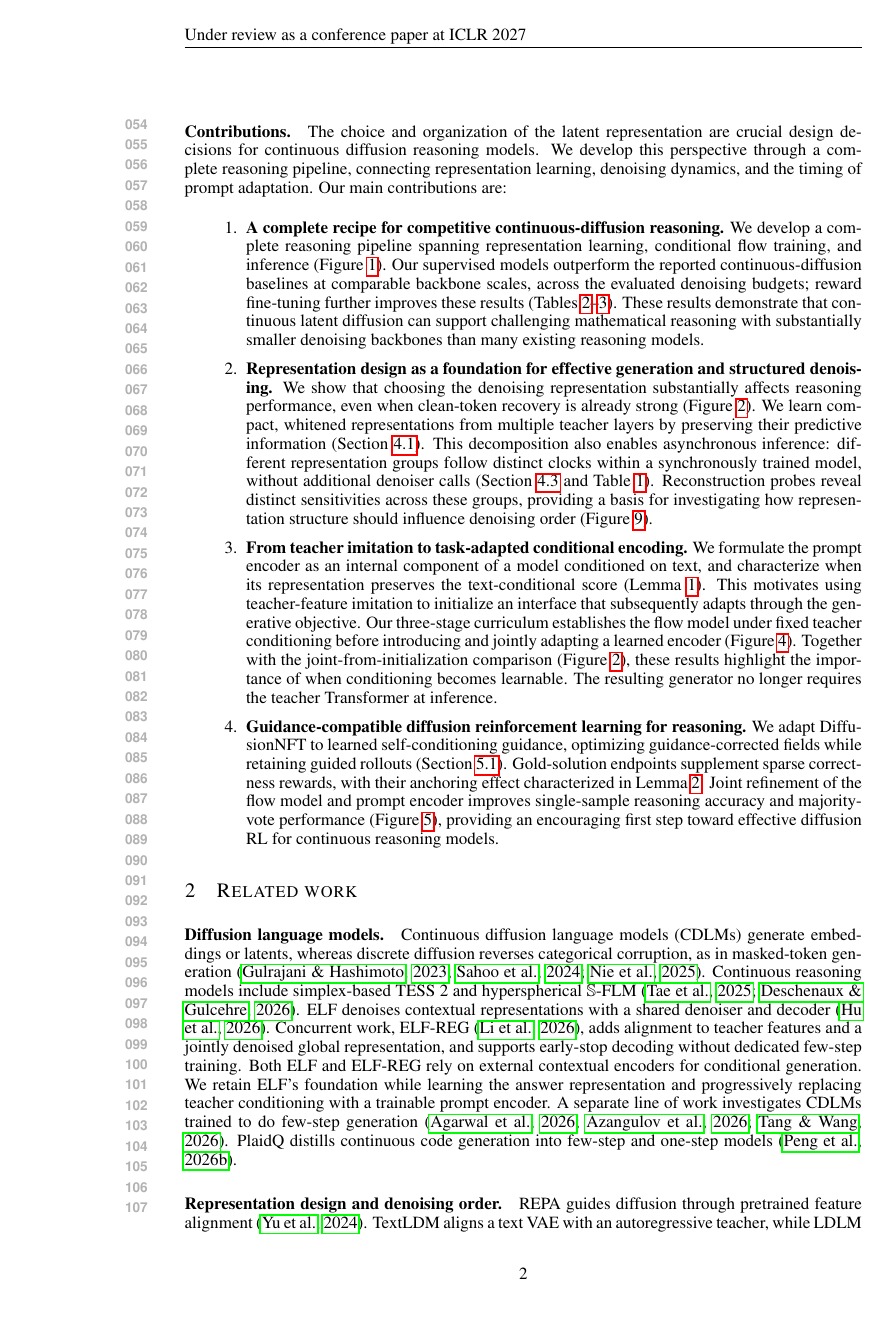
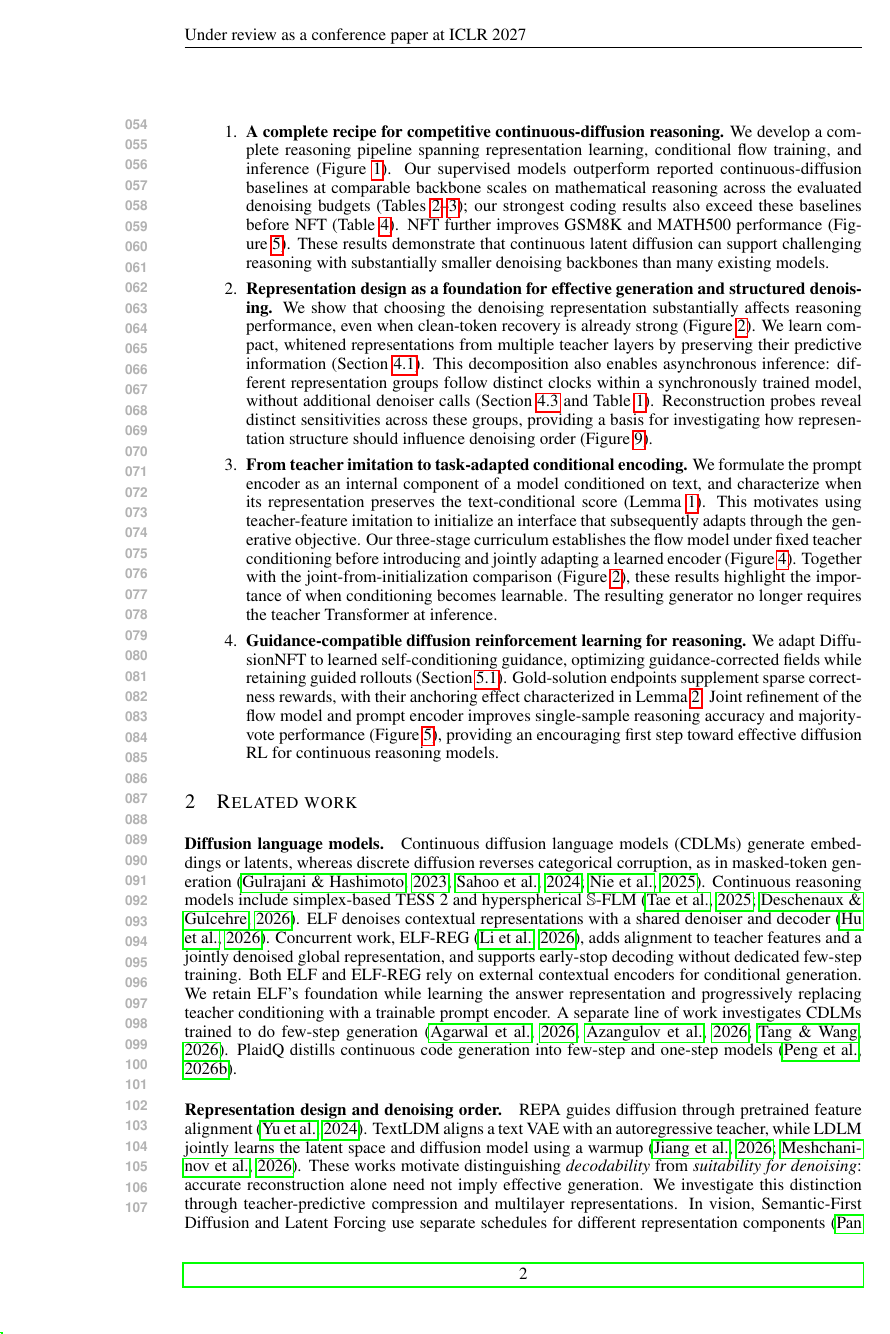
Before and after one commit to chengxiang/diffusion_language_paper, a LaTeX document (main.tex): page 2 of 40. Compiled offline with pdfLaTeX.

Commit message:
Move headline comparison references into contributions

```diff
--- a/main.tex
+++ b/main.tex
@@ -55,7 +53,7 @@ The choice and organization of the latent representation are crucial design deci
 
 \begin{enumerate}
     \item \textbf{A complete recipe for competitive continuous-diffusion reasoning.}
-    We develop a complete reasoning pipeline spanning representation learning, conditional flow training, and inference (Figure~\ref{fig:pipelineoverview}). Our supervised models outperform the reported continuous-diffusion baselines at comparable backbone scales, across the evaluated denoising budgets; reward fine-tuning further improves these results (Tables~\ref{tab:headlinecomparison}--\ref{tab:headlinelownfe}). These results demonstrate that continuous latent diffusion can support challenging mathematical reasoning with substantially smaller denoising backbones than many existing reasoning models.
+    We develop a complete reasoning pipeline spanning representation learning, conditional flow training, and inference (Figure~\ref{fig:pipelineoverview}). Our supervised models outperform reported continuous-diffusion baselines at comparable backbone scales on mathematical reasoning across the evaluated denoising budgets (Tables~\ref{tab:headlinecomparison}--\ref{tab:headlinelownfe}); our strongest coding results also exceed these baselines before NFT (Table~\ref{tab:codingcomparison}). NFT further improves GSM8K and MATH500 performance (Figure~\ref{fig:headlinestages}). These results demonstrate that continuous latent diffusion can support challenging reasoning with substantially smaller denoising backbones than many existing models.
 
     \item \textbf{Representation design as a foundation for effective generation and structured denoising.}
     We show that choosing the denoising representation substantially affects reasoning performance, even when clean-token recovery is already strong (Figure~\ref{fig:representationcomparison}). We learn compact, whitened representations from multiple teacher layers by preserving their predictive information (Section~\ref{sec:representation}). This decomposition also enables asynchronous inference: different representation groups follow distinct clocks within a synchronously trained model, without additional denoiser calls (Section~\ref{sec:clocks} and Table~\ref{tab:inferenceclocks}). Reconstruction probes reveal distinct sensitivities across these groups, providing a basis for investigating how representation structure should influence denoising order (Figure~\ref{fig:layerreconstruction}).
```
Also changed, not shown: main.tex (4 more changed lines).
